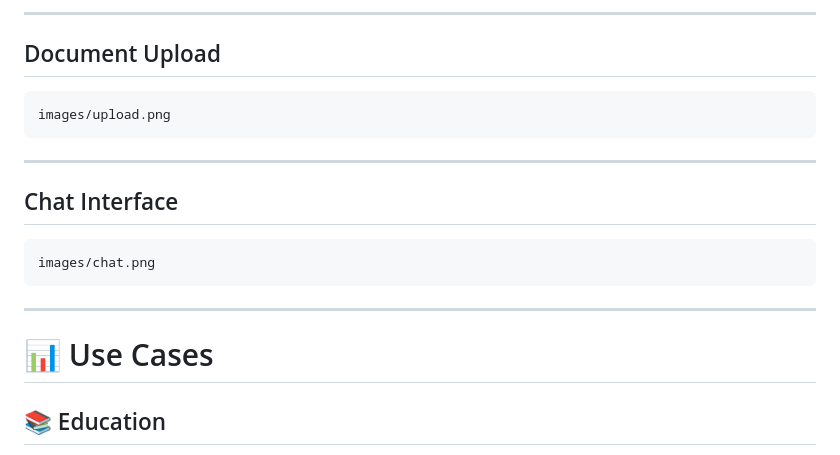
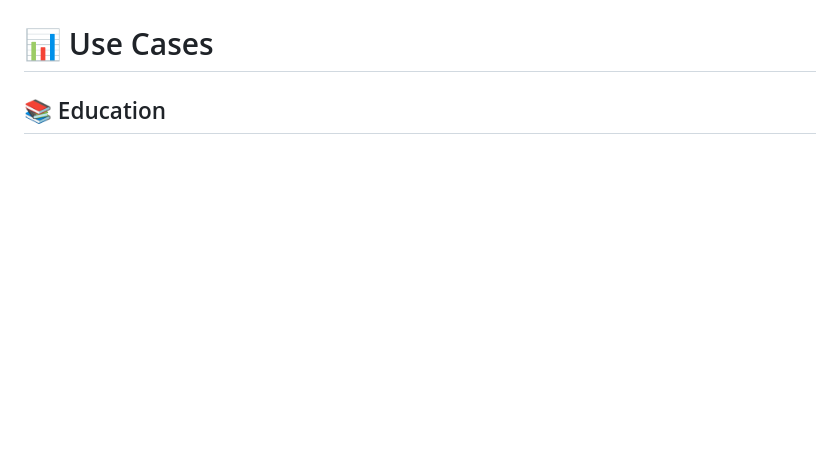
Before and after one commit to Deepak27131/RAG-Real-Proejct, a Markdown page: README.md, the part around one of its changes. GitHub-like rendering; blank space fills up the shorter version.

````diff
--- a/README.md
+++ b/README.md
@@ -277,21 +262,3 @@ Add screenshot here
----
-
-## Document Upload
-
-```
-images/upload.png
-```
-
----
-
-## Chat Interface
-
-```
-images/chat.png
-```
-
----
-
 # 📊 Use Cases
 
 ## 📚 Education
````
Also changed, not shown: other parts of README.md (+0 -15 lines).
